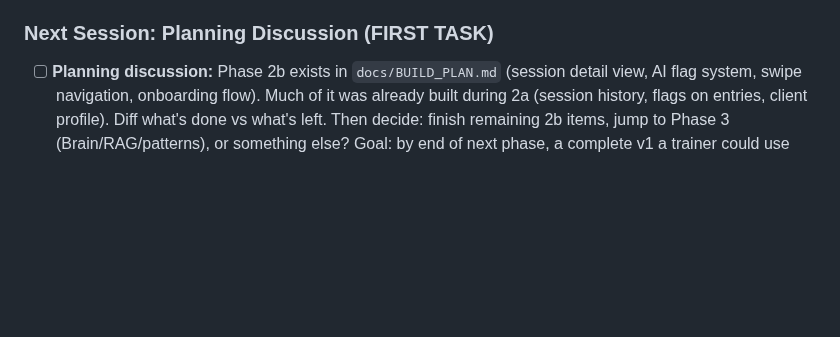
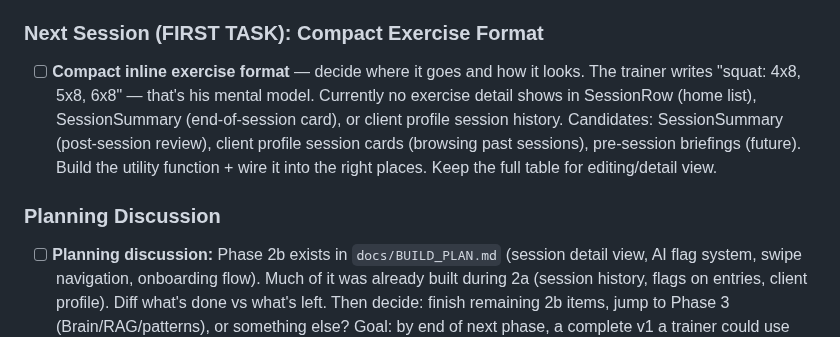
Before and after one commit to pranavjain20/SuperTrainer, a Markdown page: tasks/todo.md, the part around the change. GitHub-like rendering; blank space fills up the shorter version.

Commit message:
Add compact exercise format as next task — trainer mental model over tables

```diff
--- a/tasks/todo.md
+++ b/tasks/todo.md
@@ -109,7 +109,11 @@
 - [x] Backend: timezone-aware date filtering for session list
 - [x] 734 backend tests passing, phone-tested
 
-### Next Session: Planning Discussion (FIRST TASK)
+### Next Session (FIRST TASK): Compact Exercise Format
+
+- [ ] **Compact inline exercise format** — decide where it goes and how it looks. The trainer writes "squat: 4x8, 5x8, 6x8" — that's his mental model. Currently no exercise detail shows in SessionRow (home list), SessionSummary (end-of-session card), or client profile session history. Candidates: SessionSummary (post-session review), client profile session cards (browsing past sessions), pre-session briefings (future). Build the utility function + wire it into the right places. Keep the full table for editing/detail view.
+
+### Planning Discussion
 
 - [ ] **Planning discussion:** Phase 2b exists in `docs/BUILD_PLAN.md` (session detail view, AI flag system, swipe navigation, onboarding flow). Much of it was already built during 2a (session history, flags on entries, client profile). Diff what's done vs what's left. Then decide: finish remaining 2b items, jump to Phase 3 (Brain/RAG/patterns), or something else? Goal: by end of next phase, a complete v1 a trainer could use with confidence. Key principle: whatever ships must be flawless, even if not everything ships yet.
 
```
